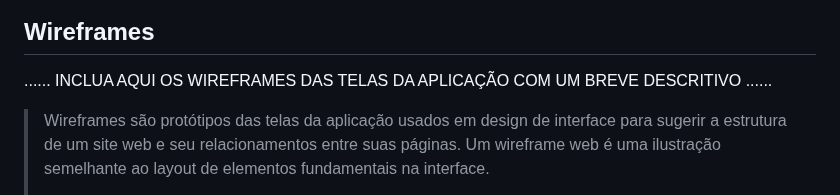
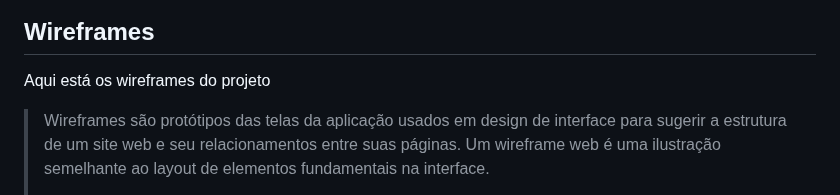
Before and after one commit to ICEI-PUC-Minas-PPLCC-TI/ti-1-ppl-cc-m-20231-DynamicTecnologyCount, a Markdown page: docs/relatorio/Relatorio Tecnico - TEMPLATE.md, the part around one of its changes. GitHub-like rendering.

```diff
--- a/docs/relatorio/Relatorio Tecnico - TEMPLATE.md
+++ b/docs/relatorio/Relatorio Tecnico - TEMPLATE.md
@@ -242,7 +242,7 @@ O projeto está restrito pelos itens apresentados na tabela a seguir.
 
 ## Wireframes
 
-......  INCLUA AQUI OS WIREFRAMES DAS TELAS DA APLICAÇÃO COM UM BREVE DESCRITIVO ......
+Aqui está os wireframes do projeto
 
 > Wireframes são protótipos das telas da aplicação usados em design de interface para sugerir a
 > estrutura de um site web e seu relacionamentos entre suas
```
Also changed, not shown: other parts of docs/relatorio/Relatorio Tecnico - TEMPLATE.md (+1 -1 lines).
